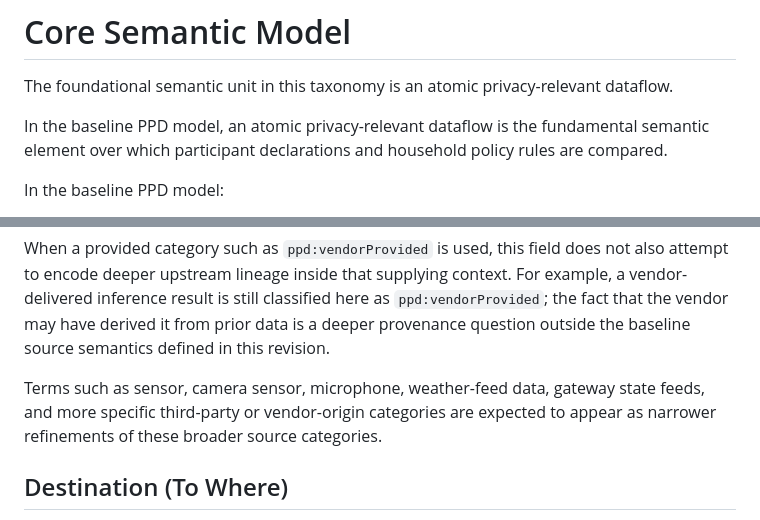
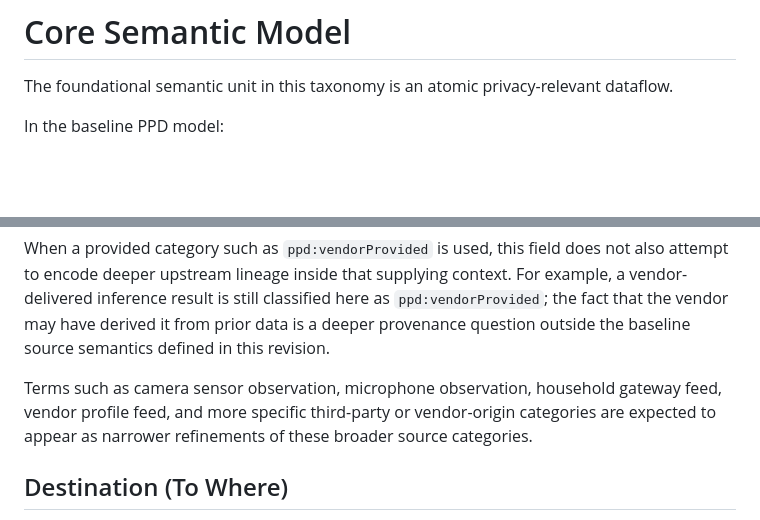
Before and after one commit to drspangle/draft-dsmullen-ppd-taxonomy, a Markdown page: draft-dsmullen-ppd-taxonomy.md, 2 parts joined by grey strips. GitHub-like rendering; blank space fills up the shorter version.

Commit message:
Tighten taxonomy editorial consistency

```diff
--- a/draft-dsmullen-ppd-taxonomy.md
+++ b/draft-dsmullen-ppd-taxonomy.md
@@ -96,10 +96,6 @@ reasoning stack.
 
 The foundational semantic unit in this taxonomy is an atomic privacy-relevant
 dataflow.
-
-In the baseline PPD model, an atomic privacy-relevant dataflow is the
-fundamental semantic element over which participant declarations and household
-policy rules are compared.
 
 In the baseline PPD model:
 
@@ -398,9 +394,10 @@ here as `ppd:vendorProvided`; the fact that the vendor may have derived it
 from prior data is a deeper provenance question outside the baseline source
 semantics defined in this revision.
 
-Terms such as sensor, camera sensor, microphone, weather-feed data, gateway
-state feeds, and more specific third-party or vendor-origin categories are
-expected to appear as narrower refinements of these broader source categories.
+Terms such as camera sensor observation, microphone observation, household
+gateway feed, vendor profile feed, and more specific third-party or
+vendor-origin categories are expected to appear as narrower refinements of
+these broader source categories.
 
 ## Destination (To Where)
 
```
